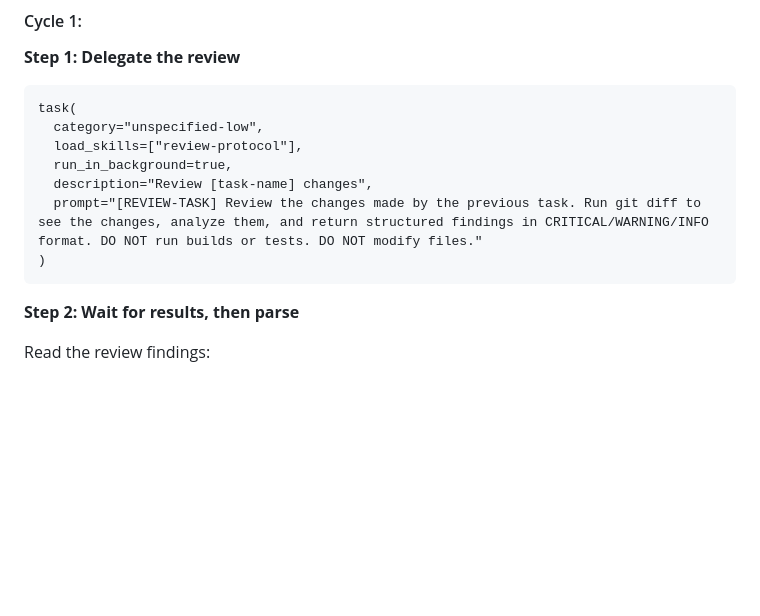
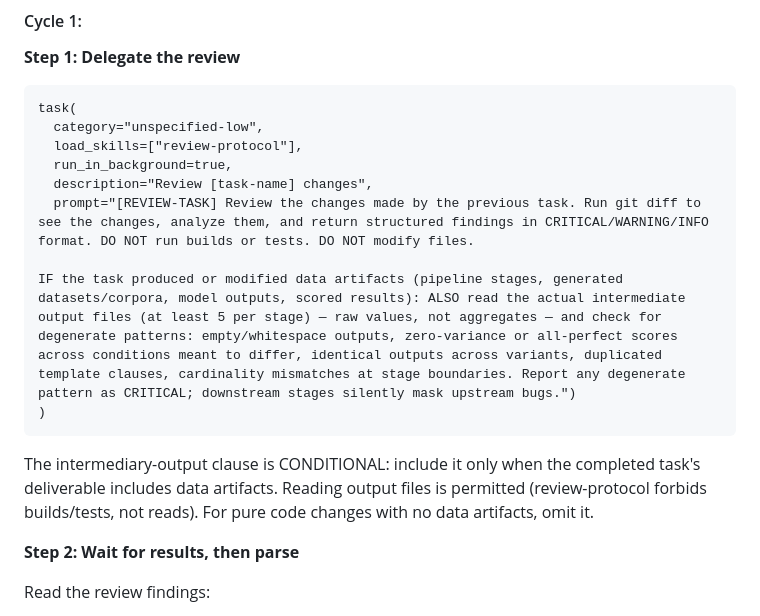
Before and after one commit to EZotoff/ez-omo-config, a Markdown page: skills/atlas-review-handler/SKILL.md, the part around the change. Drawn GitHub-style; blank space fills up the shorter version.

Commit message:
feat(review): require intermediary-output audit for data-producing tasks in review cycle

````diff
--- a/skills/atlas-review-handler/SKILL.md
+++ b/skills/atlas-review-handler/SKILL.md
@@ -35,9 +35,13 @@ task(
   load_skills=["review-protocol"],
   run_in_background=true,
   description="Review [task-name] changes",
-  prompt="[REVIEW-TASK] Review the changes made by the previous task. Run git diff to see the changes, analyze them, and return structured findings in CRITICAL/WARNING/INFO format. DO NOT run builds or tests. DO NOT modify files."
+  prompt="[REVIEW-TASK] Review the changes made by the previous task. Run git diff to see the changes, analyze them, and return structured findings in CRITICAL/WARNING/INFO format. DO NOT run builds or tests. DO NOT modify files.
+
+IF the task produced or modified data artifacts (pipeline stages, generated datasets/corpora, model outputs, scored results): ALSO read the actual intermediate output files (at least 5 per stage) — raw values, not aggregates — and check for degenerate patterns: empty/whitespace outputs, zero-variance or all-perfect scores across conditions meant to differ, identical outputs across variants, duplicated template clauses, cardinality mismatches at stage boundaries. Report any degenerate pattern as CRITICAL; downstream stages silently mask upstream bugs.")
 )
 ```
+
+The intermediary-output clause is CONDITIONAL: include it only when the completed task's deliverable includes data artifacts. Reading output files is permitted (review-protocol forbids builds/tests, not reads). For pure code changes with no data artifacts, omit it.
 
 **Step 2: Wait for results, then parse**
 
````
